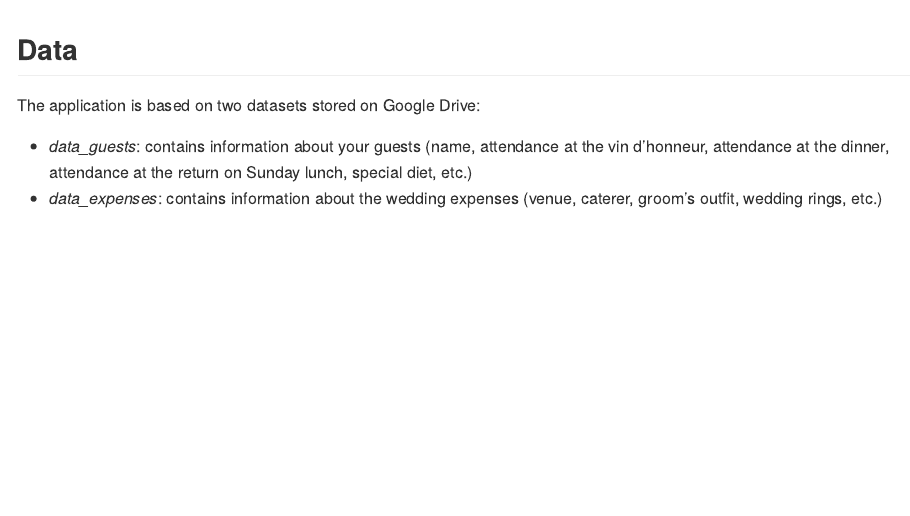
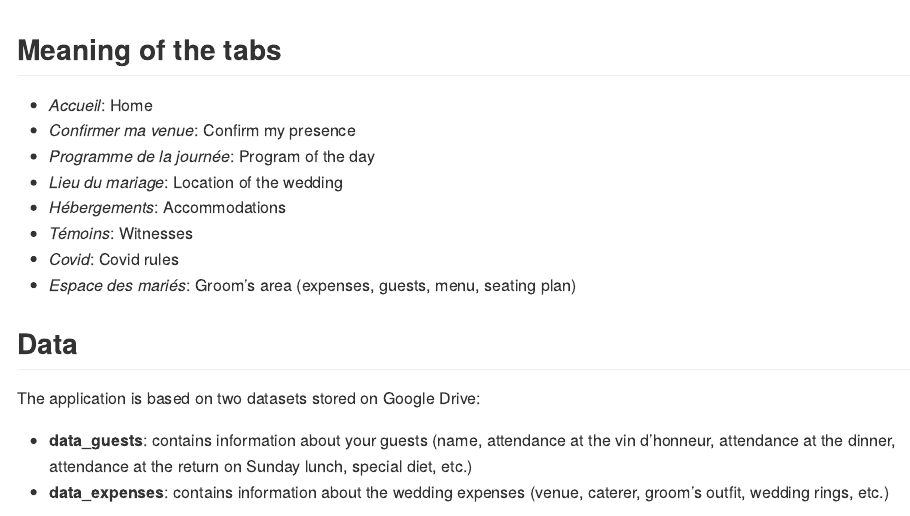
Before and after one commit to ThinkR-open/wedding, an R Markdown document (README.Rmd): the page in a window 1100 px wide, from 350 px down. The pictures show the output file README.md that the author committed with the source, drawn offline in the style of GitHub; badge pictures from the web are left out.

Commit message:
Add tabs descrption to README and add examples plot functions

````diff
--- a/README.Rmd
+++ b/README.Rmd
@@ -36,12 +36,23 @@ Password to access the tab dedicated to brides/grooms: _onlyforbride_
 knitr::include_graphics("man/figures/home-page.png")
 ```
 
+## Meaning of the tabs
+
+- *Accueil*: Home
+- *Confirmer ma venue*: Confirm my presence
+- *Programme de la journée*: Program of the day
+- *Lieu du mariage*: Location of the wedding
+- *Hébergements*: Accommodations
+- *Témoins*: Witnesses
+- *Covid*: Covid rules
+- *Espace des mariés*: Groom's area (expenses, guests, menu, seating plan)
+
 ## Data
 
 The application is based on two datasets stored on Google Drive:
 
-- _data_guests_: contains information about your guests (name, attendance at the vin d'honneur, attendance at the dinner, attendance at the return on Sunday lunch, special diet, etc.)
-- _data_expenses_: contains information about the wedding expenses (venue, caterer, groom's outfit, wedding rings, etc.)
+- **data_guests**: contains information about your guests (name, attendance at the vin d'honneur, attendance at the dinner, attendance at the return on Sunday lunch, special diet, etc.)
+- **data_expenses**: contains information about the wedding expenses (venue, caterer, groom's outfit, wedding rings, etc.)
 
 ```{r echo=FALSE, out.width='70%', fig.align='center'}
 knitr::include_graphics("man/figures/data-examples.png")
````
Also changed, not shown: R/plot_all_seating_plans.R (+2 -2 lines), R/plot_one_seating_plan.R (+4 -4 lines), README.md, 2 other files.
